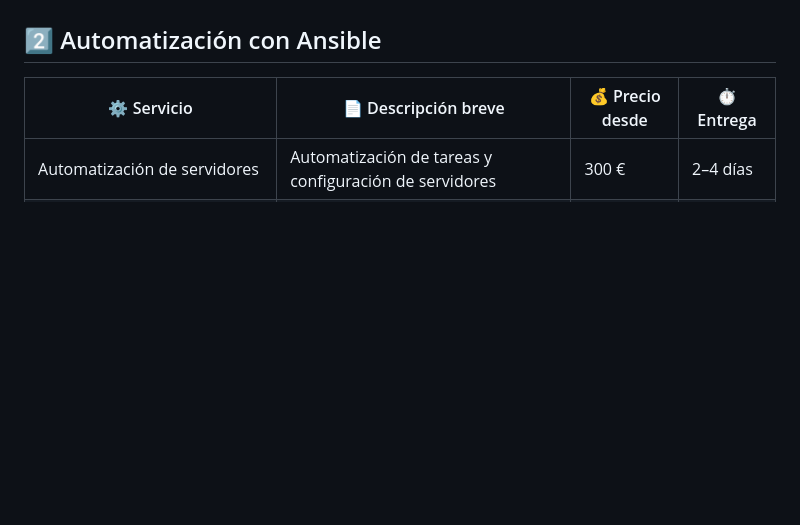
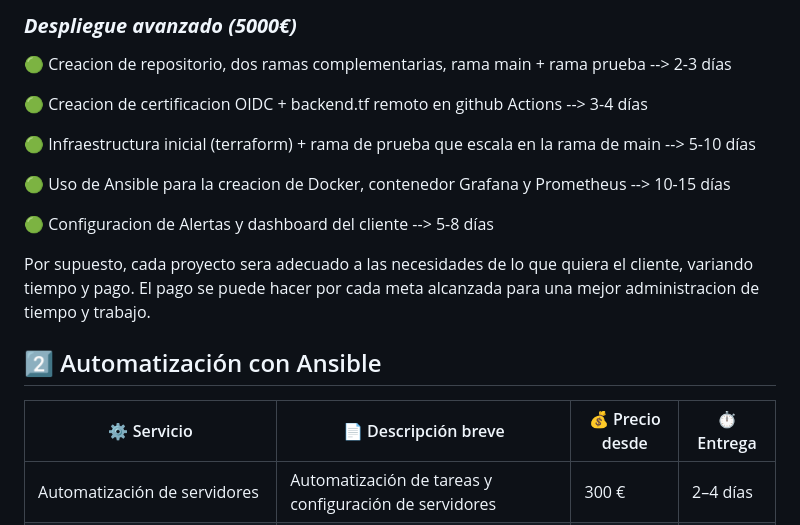
Before and after one commit to S4M73l09/Azure-infra-portfolio, a Markdown page: README.md, the part around one of its changes. GitHub-like rendering; blank space fills up the shorter version.

```diff
--- a/README.md
+++ b/README.md
@@ -59,5 +87,18 @@ Cada proyecto se divide en fases claras, con entregables verificables. De esta f
 
 
+### ***Despliegue avanzado (5000€)***
+
+  🟢 Creacion de repositorio, dos ramas complementarias, rama main + rama prueba --> 2-3 días
+
+  🟢 Creacion de certificacion OIDC + backend.tf remoto en github Actions --> 3-4 días
+
+  🟢 Infraestructura inicial (terraform) + rama de prueba que escala en la rama de main --> 5-10 días
+
+  🟢 Uso de Ansible para la creacion de Docker, contenedor Grafana y Prometheus --> 10-15 días
+
+  🟢 Configuracion de Alertas y dashboard del cliente --> 5-8 días
+
+Por supuesto, cada proyecto sera adecuado a las necesidades de lo que quiera el cliente, variando tiempo y pago. El pago se puede hacer por cada meta alcanzada para una mejor administracion de tiempo y trabajo.
 
 ## 2️⃣ Automatización con Ansible
 
```
Also changed, not shown: other parts of README.md (+42 -14 lines).
